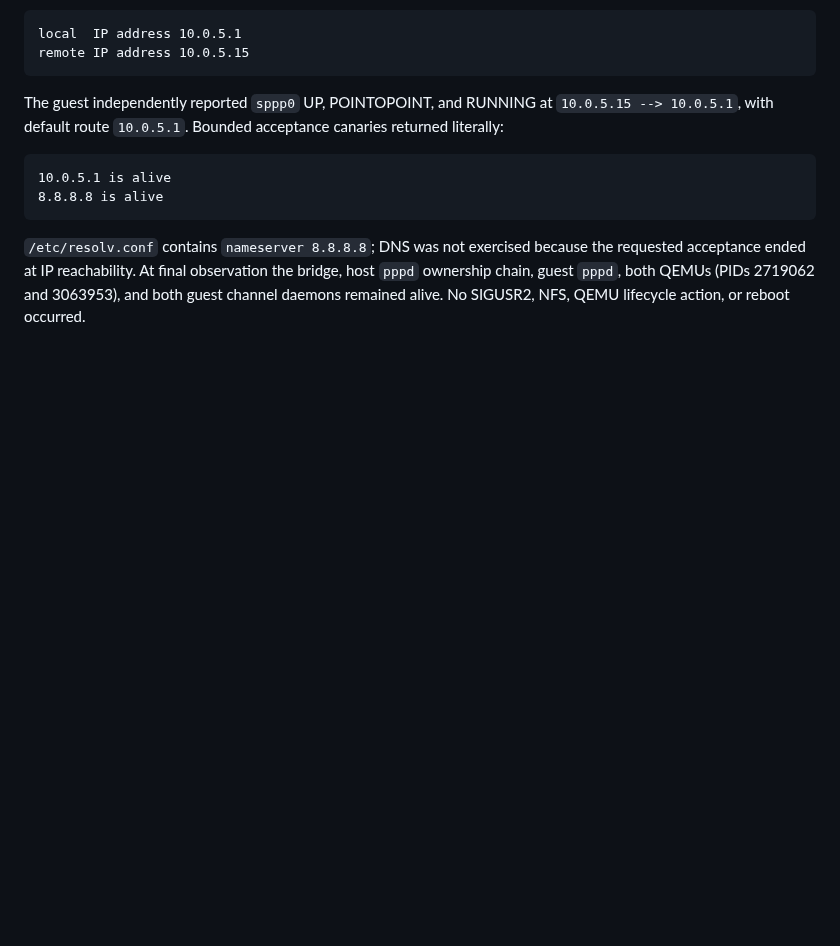
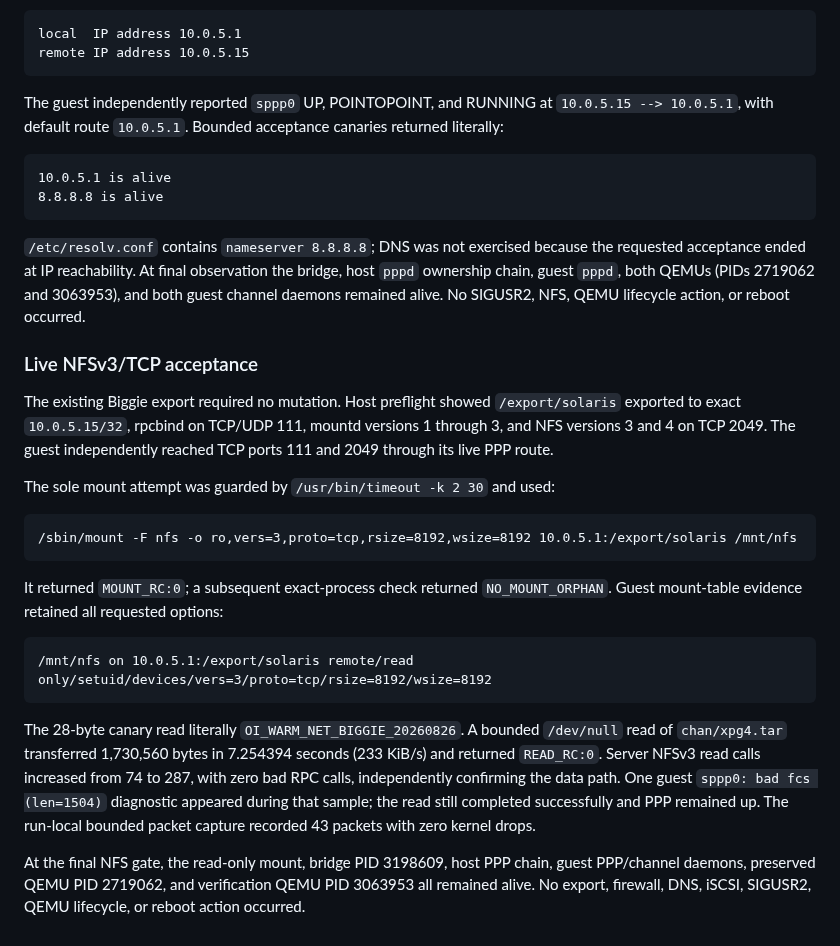
Before and after one commit to ryancnelson/qemu-sun4v-illumos, a Markdown page: notes/BIGGIE-TERM4CODE-OPENINDIANA-RUN.md, the part around the change. GitHub-like rendering; blank space fills up the shorter version.

Commit message:
Record live OpenIndiana NFS acceptance

````diff
--- a/notes/BIGGIE-TERM4CODE-OPENINDIANA-RUN.md
+++ b/notes/BIGGIE-TERM4CODE-OPENINDIANA-RUN.md
@@ -322,3 +322,37 @@ the requested acceptance ended at IP reachability.  At final observation the
 bridge, host `pppd` ownership chain, guest `pppd`, both QEMUs (PIDs 2719062 and
 3063953), and both guest channel daemons remained alive.  No SIGUSR2, NFS, QEMU
 lifecycle action, or reboot occurred.
+
+### Live NFSv3/TCP acceptance
+
+The existing Biggie export required no mutation.  Host preflight showed
+`/export/solaris` exported to exact `10.0.5.15/32`, rpcbind on TCP/UDP 111,
+mountd versions 1 through 3, and NFS versions 3 and 4 on TCP 2049.  The guest
+independently reached TCP ports 111 and 2049 through its live PPP route.
+
+The sole mount attempt was guarded by `/usr/bin/timeout -k 2 30` and used:
+
+```text
+/sbin/mount -F nfs -o ro,vers=3,proto=tcp,rsize=8192,wsize=8192 10.0.5.1:/export/solaris /mnt/nfs
+```
+
+It returned `MOUNT_RC:0`; a subsequent exact-process check returned
+`NO_MOUNT_ORPHAN`.  Guest mount-table evidence retained all requested options:
+
+```text
+/mnt/nfs on 10.0.5.1:/export/solaris remote/read only/setuid/devices/vers=3/proto=tcp/rsize=8192/wsize=8192
+```
+
+The 28-byte canary read literally
+`OI_WARM_NET_BIGGIE_20260826`.  A bounded `/dev/null` read of
+`chan/xpg4.tar` transferred 1,730,560 bytes in 7.254394 seconds (233 KiB/s) and
+returned `READ_RC:0`.  Server NFSv3 read calls increased from 74 to 287, with
+zero bad RPC calls, independently confirming the data path.  One guest
+`sppp0: bad fcs (len=1504)` diagnostic appeared during that sample; the read
+still completed successfully and PPP remained up.  The run-local bounded packet
+capture recorded 43 packets with zero kernel drops.
+
+At the final NFS gate, the read-only mount, bridge PID 3198609, host PPP chain,
+guest PPP/channel daemons, preserved QEMU PID 2719062, and verification QEMU PID
+3063953 all remained alive.  No export, firewall, DNS, iSCSI, SIGUSR2, QEMU
+lifecycle, or reboot action occurred.
````
